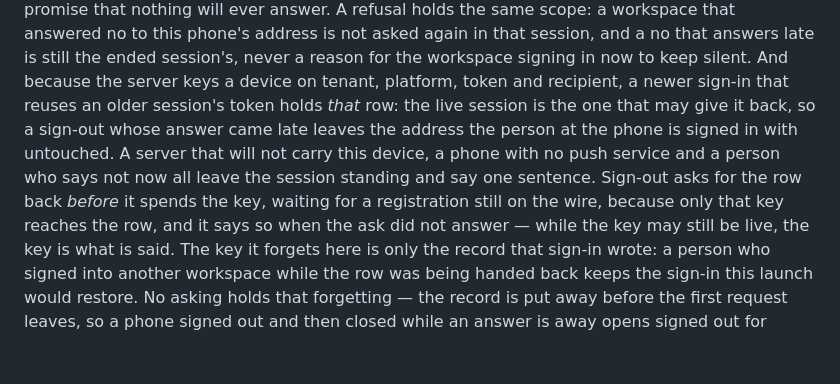
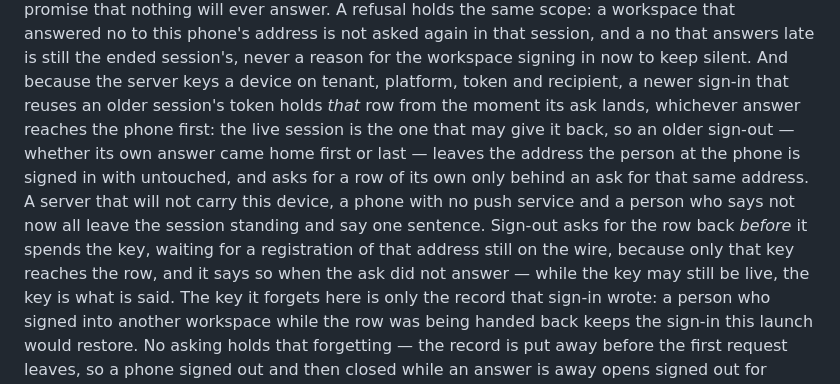
Before and after one commit to septagon-oss/platformkit-mobile, a Markdown page: README.md, the part around the change. GitHub-like rendering; blank space fills up the shorter version.

Commit message:
docs(readme): the reused row is held from the ask, not from the answer
The paragraph said a sign-out "whose answer came late" leaves the reused address
alone, which is only one of the two orders the shell has to survive, and it said the
sign-out waits for "a registration still on the wire" without naming which one. Both
sentences now say what the code does: the row is held from the moment the newer ask
lands, whichever answer comes home first, and the asking waits only behind an ask for
that same address.

Verified:
- the behaviour is the committed pair of cases in
  tests/screens/a-reused-device-row-survives-answers-arriving-in-order.test.tsx and
  tests/screens/a-sign-out-takes-its-own-row-while-another-address-is-being-handed.test.tsx;
  this commit changes no code, so it needed no new run beyond npm run check:flows
  (-> every id is a testID a component sets and every route screen is named by a flow).

Not verified: nothing device-side is claimed here; no device or server was run.

```diff
--- a/README.md
+++ b/README.md
@@ -2379,12 +2379,14 @@ same scope: a workspace that answered no to this phone's address is not asked ag
 session, and a no that answers late is still the ended session's, never a reason for the
 workspace signing in now to keep silent. And because the server keys a device on tenant,
 platform, token and recipient, a newer sign-in that reuses an older session's token holds
-*that* row: the live session is the one that may give it back, so a sign-out whose answer came
-late leaves the address the person at the phone is signed in with untouched. A server that will
+*that* row from the moment its ask lands, whichever answer reaches the phone first: the live
+session is the one that may give it back, so an older sign-out — whether its own answer came
+home first or last — leaves the address the person at the phone is signed in with untouched, and
+asks for a row of its own only behind an ask for that same address. A server that will
 not carry this device, a phone with no push service and a person who says not now all
 leave the session standing and say one sentence. Sign-out asks for the row back *before*
-it spends the key, waiting for a registration still on the wire, because only that key
-reaches the row, and it says so when the ask did not answer — while the key may still be
+it spends the key, waiting for a registration of that address still on the wire, because only
+that key reaches the row, and it says so when the ask did not answer — while the key may still be
 live, the key is what is said. The key it forgets here is only the record that sign-in
 wrote: a person who signed into another workspace while the row was being handed back
 keeps the sign-in this launch would restore. No asking holds that forgetting — the record
```
